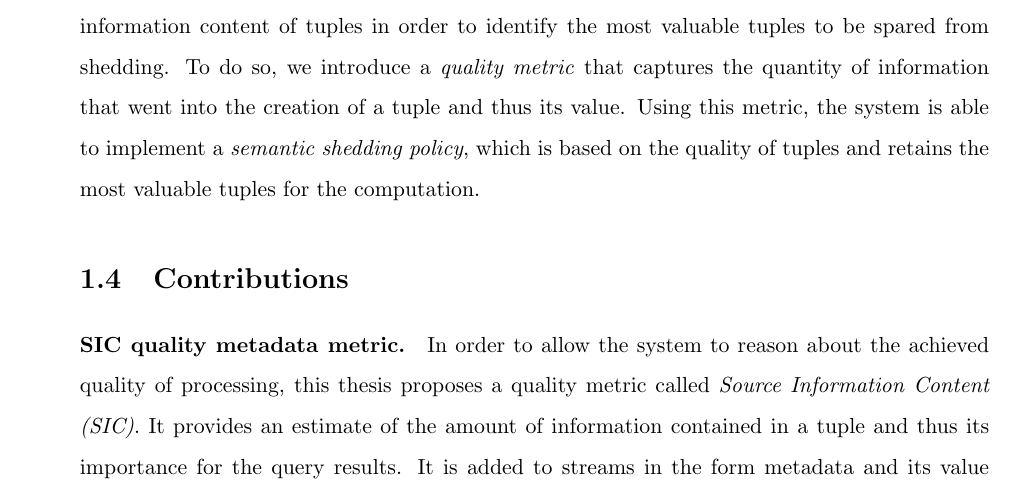
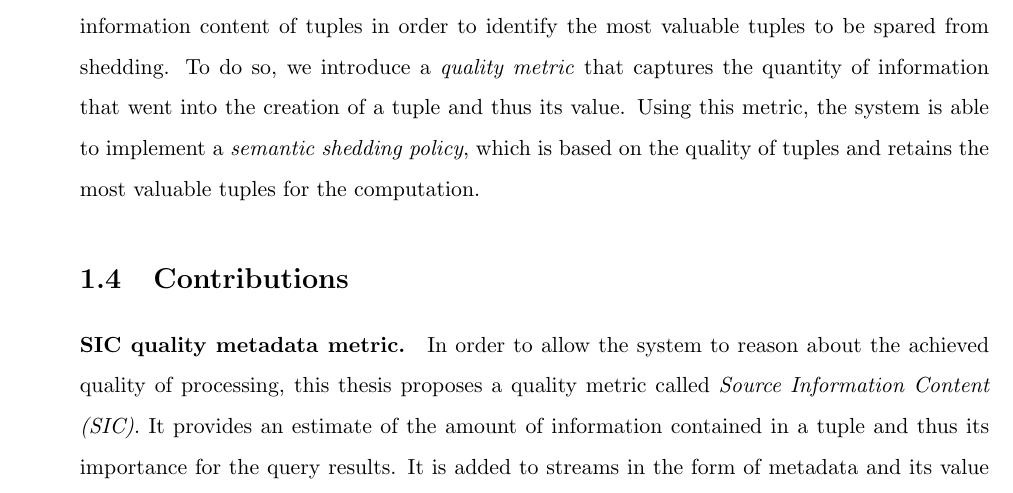
Before and after one commit to fiskio/phd-thesis, a LaTeX thesis (phd-thesis.tex, which reads introduction/10_introduction.tex): part of page 17 of 144, cut so that both start at the same text. Compiled offline with pdfLaTeX.

Commit message:
[CC] Pg 12: 'form metadata' -> 'form of metadata'

```diff
--- a/introduction/10_introduction.tex
+++ b/introduction/10_introduction.tex
@@ -219,7 +219,7 @@ In order to allow the system to reason about the achieved quality of processing,
 proposes a quality metric called \emph{Source Information Content (\sic)}.
 It provides an estimate of the amount of information contained in a tuple and
 thus its importance for the query results.
-It is added to streams in the form metadata and its value is calculated by the query operators.
+It is added to streams in the form of metadata and its value is calculated by the query operators.
 The system uses the \sic metric to implement intelligent resource allocation policies.
 Chapter~\ref{ch:data_model} introduces the quality-centric data model for federated stream processing
 system based on the \sic metric. It presents the assumptions behind the \sic metric and explains
```
